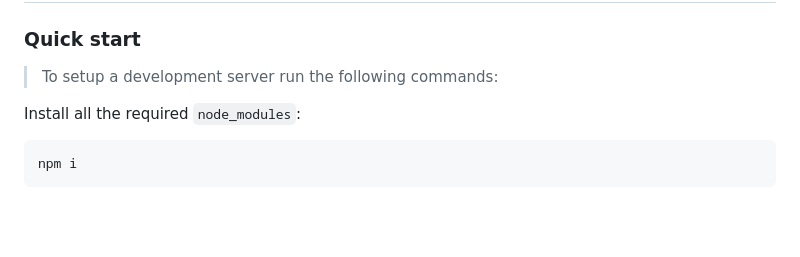
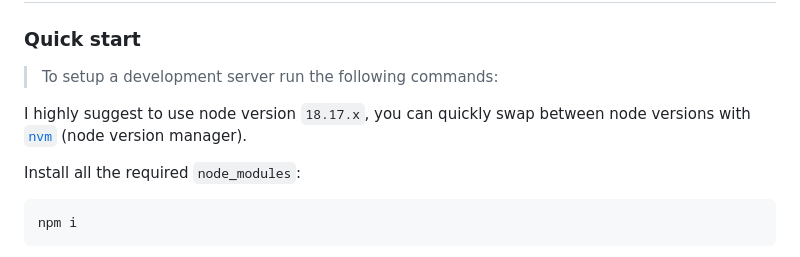
Before and after one commit to K1nd4SUS/cerbero, a Markdown page: web/backend/README.md, the part around the change. Rendered like a GitHub page; blank space fills up the shorter version.

Commit message:
docs(readme): specify what node version should be used in backend

```diff
--- a/web/backend/README.md
+++ b/web/backend/README.md
@@ -29,6 +29,8 @@
 ### Quick start
 
 > To setup a development server run the following commands:
+
+I highly suggest to use node version `18.17.x`, you can quickly swap between node versions with [`nvm`](https://github.com/nvm-sh/nvm) (node version manager).
 
 Install all the required `node_modules`:
 
```
